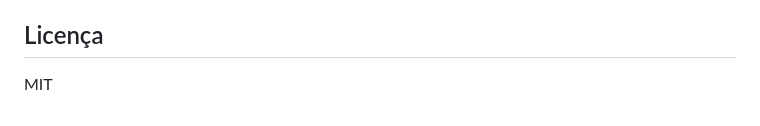
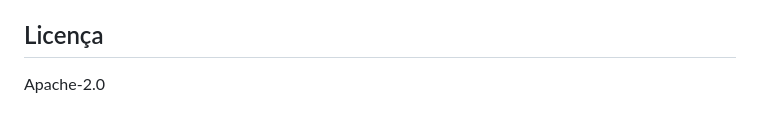
Before and after one commit to FinweeJur/producao-eventos, a Markdown page: README.md, the part around the change. Drawn GitHub-style.

Commit message:
docs: corrigir licença no README para Apache-2.0 (bate com LICENSE)
Co-Authored-By: Claude Sonnet 5 <noreply@anthropic.com>

```diff
--- a/README.md
+++ b/README.md
@@ -216,4 +216,4 @@ sw.js                 service worker (offline)
 
 ## Licença
 
-MIT
+Apache-2.0
```
